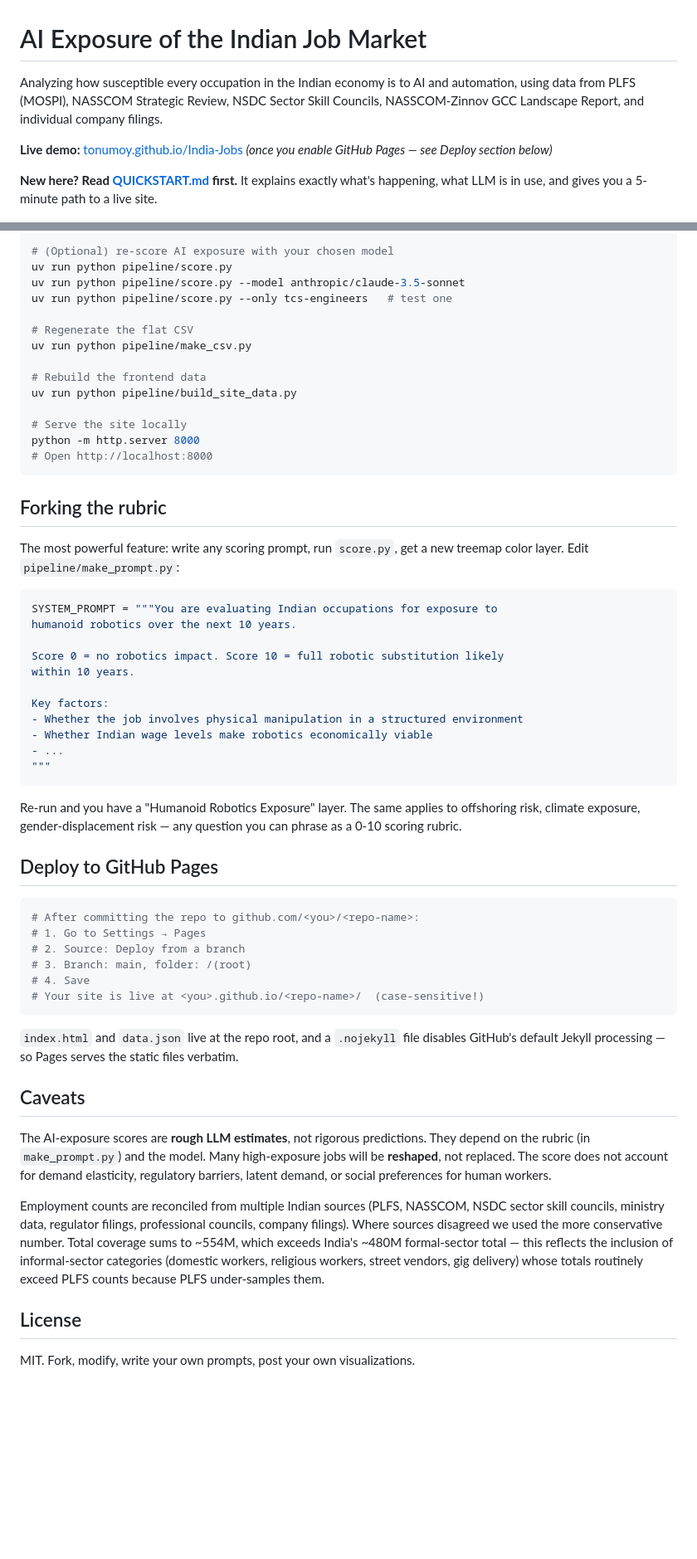
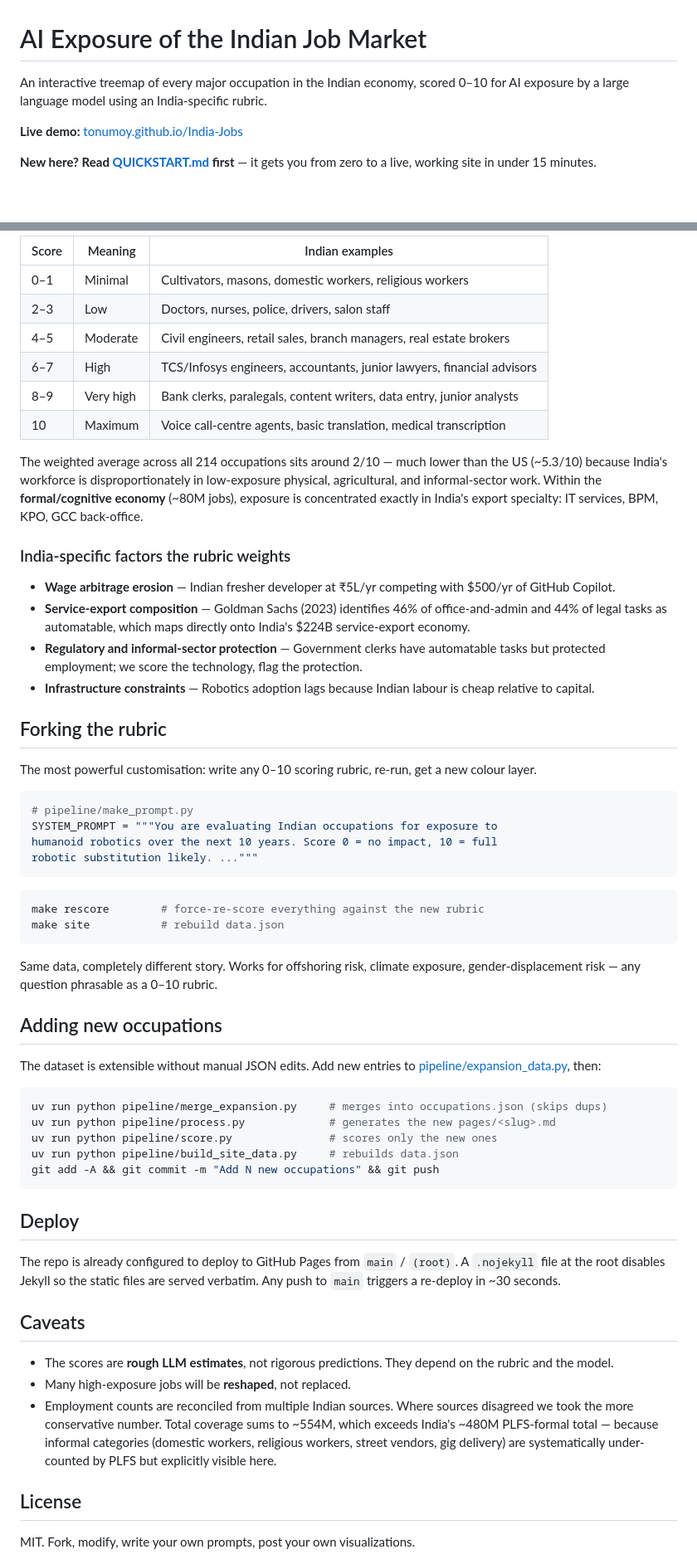
Before and after one commit to Tonumoy/India-Jobs, a Markdown page: README.md, 2 parts joined by grey strips. Shown at 83% size. Drawn GitHub-style; blank space fills up the shorter version.

````diff
--- a/README.md
+++ b/README.md
@@ -1,10 +1,10 @@
 # AI Exposure of the Indian Job Market
 
-Analyzing how susceptible every occupation in the Indian economy is to AI and automation, using data from PLFS (MOSPI), NASSCOM Strategic Review, NSDC Sector Skill Councils, NASSCOM-Zinnov GCC Landscape Report, and individual company filings.
+An interactive treemap of every major occupation in the Indian economy, scored 0–10 for AI exposure by a large language model using an India-specific rubric.
 
-**Live demo:** [tonumoy.github.io/India-Jobs](https://tonumoy.github.io/India-Jobs/) *(once you enable GitHub Pages — see Deploy section below)*
+**Live demo:** [tonumoy.github.io/India-Jobs](https://tonumoy.github.io/India-Jobs/)
 
-**New here? Read [QUICKSTART.md](QUICKSTART.md) first.** It explains exactly what's happening, what LLM is in use, and gives you a 5-minute path to a live site.
+**New here? Read [QUICKSTART.md](QUICKSTART.md) first** — it gets you from zero to a live, working site in under 15 minutes.
 
 ![India Jobs Treemap](jobs.png)
 
@@ -144,58 +113,61 @@ uv run python pipeline/process.py --force
 
-# (Optional) re-score AI exposure with your chosen model
-uv run python pipeline/score.py
-uv run python pipeline/score.py --model anthropic/claude-3.5-sonnet
-uv run python pipeline/score.py --only tcs-engineers   # test one
+| Score | Meaning | Indian examples |
+|---|---|---|
+| 0–1 | Minimal | Cultivators, masons, domestic workers, religious workers |
+| 2–3 | Low | Doctors, nurses, police, drivers, salon staff |
+| 4–5 | Moderate | Civil engineers, retail sales, branch managers, real estate brokers |
+| 6–7 | High | TCS/Infosys engineers, accountants, junior lawyers, financial advisors |
+| 8–9 | Very high | Bank clerks, paralegals, content writers, data entry, junior analysts |
+| 10 | Maximum | Voice call-centre agents, basic translation, medical transcription |
 
-# Regenerate the flat CSV
-uv run python pipeline/make_csv.py
+The weighted average across all 214 occupations sits around 2/10 — much lower than the US (~5.3/10) because India's workforce is disproportionately in low-exposure physical, agricultural, and informal-sector work. Within the **formal/cognitive economy** (~80M jobs), exposure is concentrated exactly in India's export specialty: IT services, BPM, KPO, GCC back-office.
 
-# Rebuild the frontend data
-uv run python pipeline/build_site_data.py
+### India-specific factors the rubric weights
 
-# Serve the site locally
-python -m http.server 8000
-# Open http://localhost:8000
-```
+- **Wage arbitrage erosion** — Indian fresher developer at ₹5L/yr competing with $500/yr of GitHub Copilot.
+- **Service-export composition** — Goldman Sachs (2023) identifies 46% of office-and-admin and 44% of legal tasks as automatable, which maps directly onto India's $224B service-export economy.
+- **Regulatory and informal-sector protection** — Government clerks have automatable tasks but protected employment; we score the technology, flag the protection.
+- **Infrastructure constraints** — Robotics adoption lags because Indian labour is cheap relative to capital.
 
 ## Forking the rubric
 
-The most powerful feature: write any scoring prompt, run `score.py`, get a new treemap color layer. Edit `pipeline/make_prompt.py`:
+The most powerful customisation: write any 0–10 scoring rubric, re-run, get a new colour layer.
 
 ```python
+# pipeline/make_prompt.py
 SYSTEM_PROMPT = """You are evaluating Indian occupations for exposure to
-humanoid robotics over the next 10 years.
-
-Score 0 = no robotics impact. Score 10 = full robotic substitution likely
-within 10 years.
-
-Key factors:
-- Whether the job involves physical manipulation in a structured environment
-- Whether Indian wage levels make robotics economically viable
-- ...
-"""
+humanoid robotics over the next 10 years. Score 0 = no impact, 10 = full
+robotic substitution likely. ..."""
 ```
 
-Re-run and you have a "Humanoid Robotics Exposure" layer. The same applies to offshoring risk, climate exposure, gender-displacement risk — any question you can phrase as a 0-10 scoring rubric.
+```bash
+make rescore        # force-re-score everything against the new rubric
+make site           # rebuild data.json
+```
 
-## Deploy to GitHub Pages
+Same data, completely different story. Works for offshoring risk, climate exposure, gender-displacement risk — any question phrasable as a 0–10 rubric.
+
+## Adding new occupations
+
+The dataset is extensible without manual JSON edits. Add new entries to [pipeline/expansion_data.py](pipeline/expansion_data.py), then:
 
 ```bash
-# After committing the repo to github.com/<you>/<repo-name>:
-# 1. Go to Settings → Pages
-# 2. Source: Deploy from a branch
-# 3. Branch: main, folder: /(root)
-# 4. Save
-# Your site is live at <you>.github.io/<repo-name>/  (case-sensitive!)
+uv run python pipeline/merge_expansion.py     # merges into occupations.json (skips dups)
+uv run python pipeline/process.py             # generates the new pages/<slug>.md
+uv run python pipeline/score.py               # scores only the new ones
+uv run python pipeline/build_site_data.py     # rebuilds data.json
+git add -A && git commit -m "Add N new occupations" && git push
 ```
 
-`index.html` and `data.json` live at the repo root, and a `.nojekyll` file disables GitHub's default Jekyll processing — so Pages serves the static files verbatim.
+## Deploy
+
+The repo is already configured to deploy to GitHub Pages from `main` / `(root)`. A `.nojekyll` file at the root disables Jekyll so the static files are served verbatim. Any push to `main` triggers a re-deploy in ~30 seconds.
 
 ## Caveats
 
-The AI-exposure scores are **rough LLM estimates**, not rigorous predictions. They depend on the rubric (in `make_prompt.py`) and the model. Many high-exposure jobs will be **reshaped**, not replaced. The score does not account for demand elasticity, regulatory barriers, latent demand, or social preferences for human workers.
-
-Employment counts are reconciled from multiple Indian sources (PLFS, NASSCOM, NSDC sector skill councils, ministry data, regulator filings, professional councils, company filings). Where sources disagreed we used the more conservative number. Total coverage sums to ~554M, which exceeds India's ~480M formal-sector total — this reflects the inclusion of informal-sector categories (domestic workers, religious workers, street vendors, gig delivery) whose totals routinely exceed PLFS counts because PLFS under-samples them.
+- The scores are **rough LLM estimates**, not rigorous predictions. They depend on the rubric and the model.
+- Many high-exposure jobs will be **reshaped**, not replaced.
+- Employment counts are reconciled from multiple Indian sources. Where sources disagreed we took the more conservative number. Total coverage sums to ~554M, which exceeds India's ~480M PLFS-formal total — because informal categories (domestic workers, religious workers, street vendors, gig delivery) are systematically under-counted by PLFS but explicitly visible here.
 
 ## License
 
````
Also changed, not shown: other parts of README.md (+71 -102 lines), CLAUDE.md (added, +274 -0 lines), QUICKSTART.md (+71 -75 lines).
